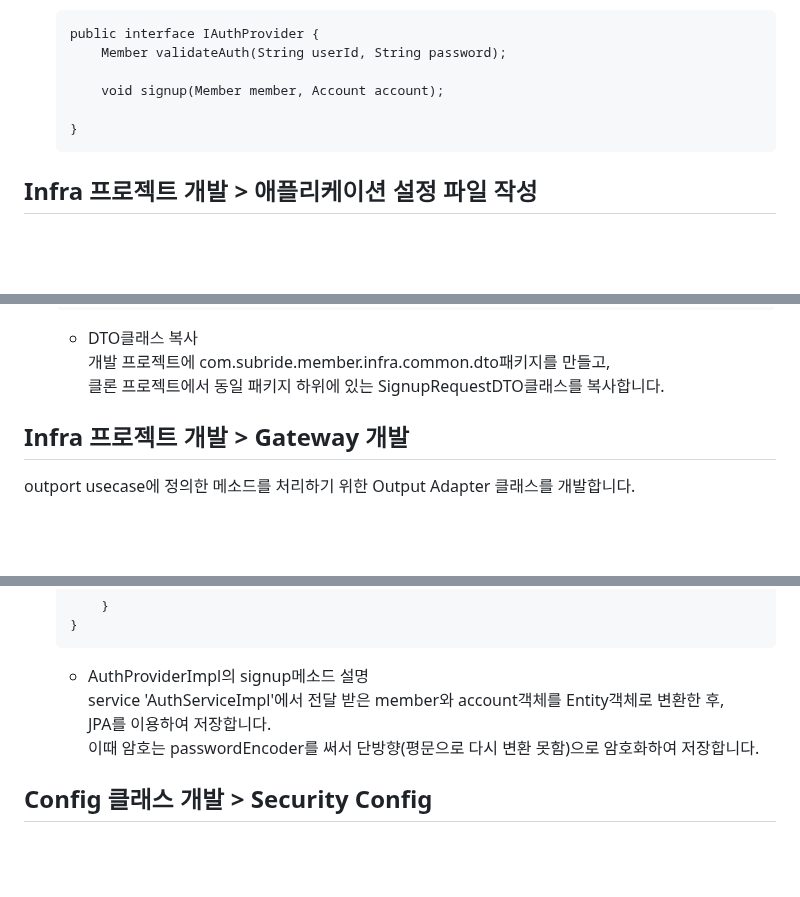
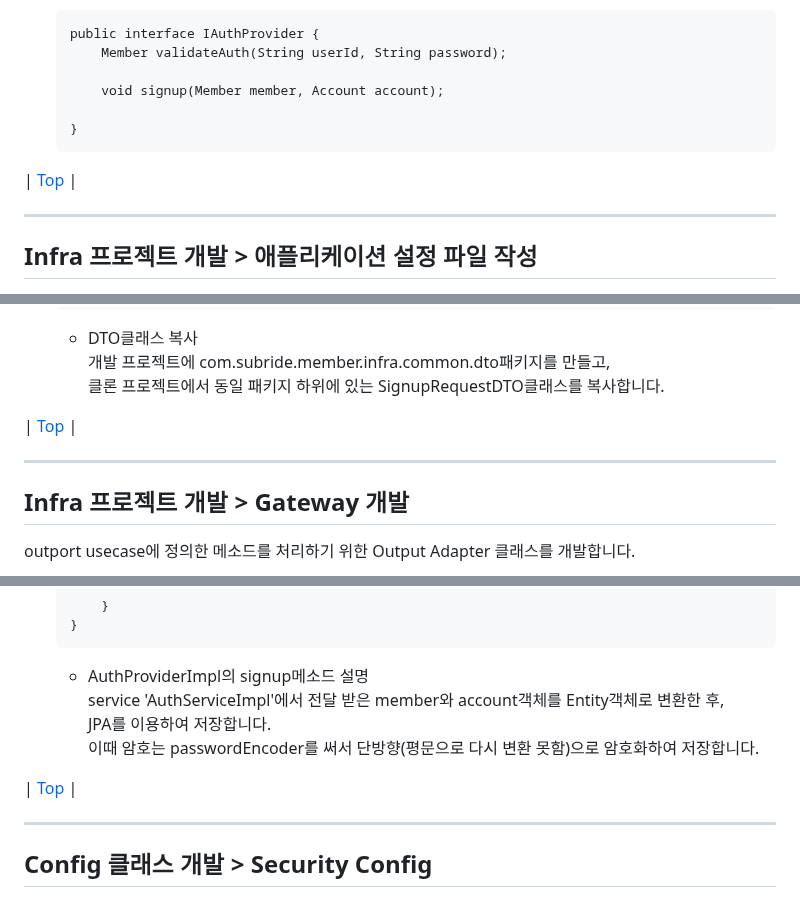
Before and after one commit to cna-bootcamp/cna-handson, a Markdown page: backend/develop_member.md, 3 parts joined by grey strips. GitHub-like rendering; blank space fills up the shorter version.

````diff
--- a/backend/develop_member.md
+++ b/backend/develop_member.md
@@ -491,6 +522,10 @@ IAuthService를 포함 biz프로젝트들의 소스는 한꺼번에 복사합니
     }
     ```
 
+| [Top](#개발-순서) |
+
+---
+
 ## Infra 프로젝트 개발 > 애플리케이션 설정 파일 작성
 - 소스와 설정 디렉토리 생성
     infra프로젝트에 src/main/java디렉토리와 src/main/resources 디렉토리를 생성 합니다.
@@ -657,6 +703,9 @@ infra 밑에 in.web 패키지를 만듭니다.
     개발 프로젝트에 com.subride.member.infra.common.dto패키지를 만들고,
     클론 프로젝트에서 동일 패키지 하위에 있는 SignupRequestDTO클래스를 복사합니다.
 
+| [Top](#개발-순서) |
+
+---
 
 ## Infra 프로젝트 개발 > Gateway 개발
 outport usecase에 정의한 메소드를 처리하기 위한 Output Adapter 클래스를 개발합니다.
@@ -783,6 +832,10 @@ outport usecase에 정의한 메소드를 처리하기 위한 Output Adapter 클
     JPA를 이용하여 저장합니다.
     이때 암호는 passwordEncoder를 써서 단방향(평문으로 다시 변환 못함)으로 암호화하여 저장합니다.
 
+| [Top](#개발-순서) |
+
+---
+
 ## Config 클래스 개발 > Security Config
 Security Config는 인증 처리를 위해 필요합니다.
 아직 인증 처리가 필요 없지만 CORS(도메인이 다른 프론트엔드에서 접근),
````
Also changed, not shown: other parts of backend/develop_member.md (+52 -0 lines).
